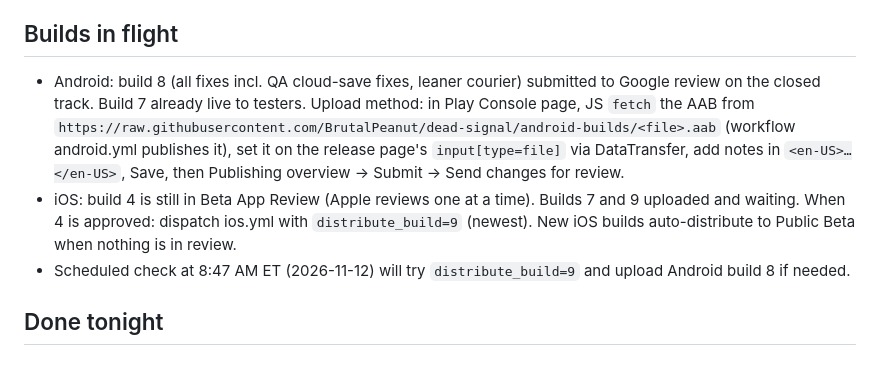
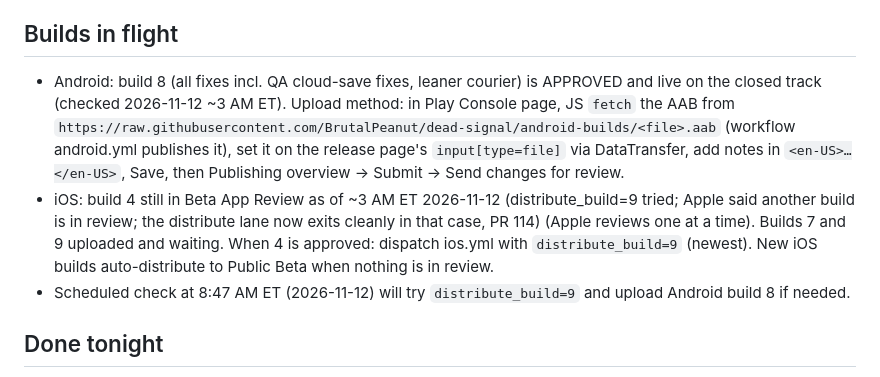
Before and after one commit to BrutalPeanut/dead-signal, a Markdown page: HANDOFF.md, the part around the change. GitHub-like rendering.

Commit message:
Handoff: Android build 8 live, iOS still waiting on build 4 review (#115)
Claude-Session: https://claude.ai/code/session_01ERxVXMqaooN8dWt3rNVE9K

Co-authored-by: Claude <noreply@anthropic.com>

```diff
--- a/HANDOFF.md
+++ b/HANDOFF.md
@@ -11,8 +11,8 @@ Read this first in a new session, then CLAUDE.md. Brian's prefs: always give dir
 - Android opt-in: https://play.google.com/apps/testing/info.deadsignal.game
 
 ## Builds in flight
-- Android: build 8 (all fixes incl. QA cloud-save fixes, leaner courier) submitted to Google review on the closed track. Build 7 already live to testers. Upload method: in Play Console page, JS `fetch` the AAB from `https://raw.githubusercontent.com/BrutalPeanut/dead-signal/android-builds/<file>.aab` (workflow android.yml publishes it), set it on the release page's `input[type=file]` via DataTransfer, add notes in `<en-US>…</en-US>`, Save, then Publishing overview → Submit → Send changes for review.
-- iOS: build 4 is still in Beta App Review (Apple reviews one at a time). Builds 7 and 9 uploaded and waiting. When 4 is approved: dispatch ios.yml with `distribute_build=9` (newest). New iOS builds auto-distribute to Public Beta when nothing is in review.
+- Android: build 8 (all fixes incl. QA cloud-save fixes, leaner courier) is APPROVED and live on the closed track (checked 2026-11-12 ~3 AM ET). Upload method: in Play Console page, JS `fetch` the AAB from `https://raw.githubusercontent.com/BrutalPeanut/dead-signal/android-builds/<file>.aab` (workflow android.yml publishes it), set it on the release page's `input[type=file]` via DataTransfer, add notes in `<en-US>…</en-US>`, Save, then Publishing overview → Submit → Send changes for review.
+- iOS: build 4 still in Beta App Review as of ~3 AM ET 2026-11-12 (distribute_build=9 tried; Apple said another build is in review; the distribute lane now exits cleanly in that case, PR 114) (Apple reviews one at a time). Builds 7 and 9 uploaded and waiting. When 4 is approved: dispatch ios.yml with `distribute_build=9` (newest). New iOS builds auto-distribute to Public Beta when nothing is in review.
 - Scheduled check at 8:47 AM ET (2026-11-12) will try `distribute_build=9` and upload Android build 8 if needed.
 
 ## Done tonight
```
